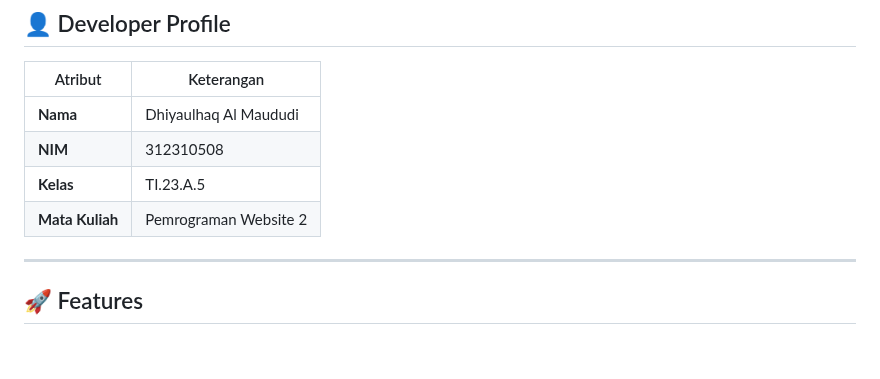
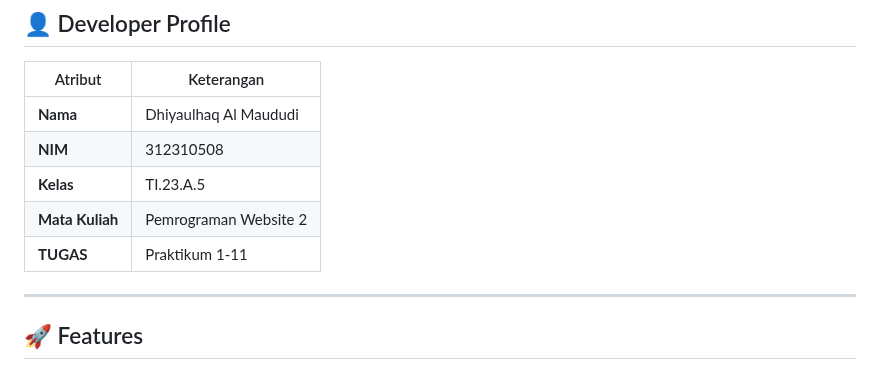
Before and after one commit to Pynixz/Praktikum1x11, a Markdown page: README.md, the part around the change. Drawn GitHub-style.

```diff
--- a/README.md
+++ b/README.md
@@ -16,9 +16,9 @@
 | **NIM**         | 312310508             |
 | **Kelas**       | TI.23.A.5             |
 | **Mata Kuliah** | Pemrograman Website 2 |
+| **TUGAS**       | Praktikum 1-11        |
 
 ---
-
 ## 🚀 Features
 
 ### 📝 Article Management
```
